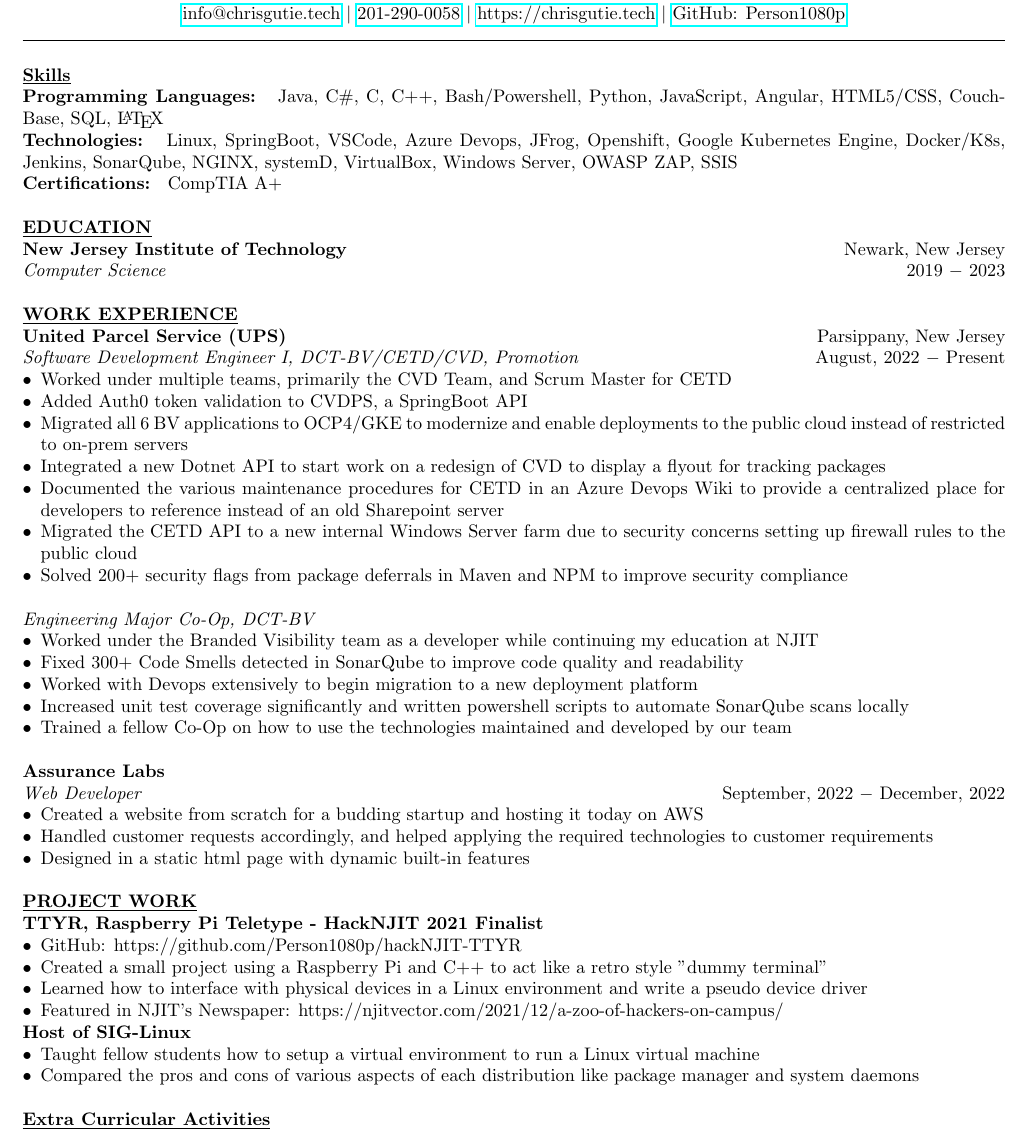
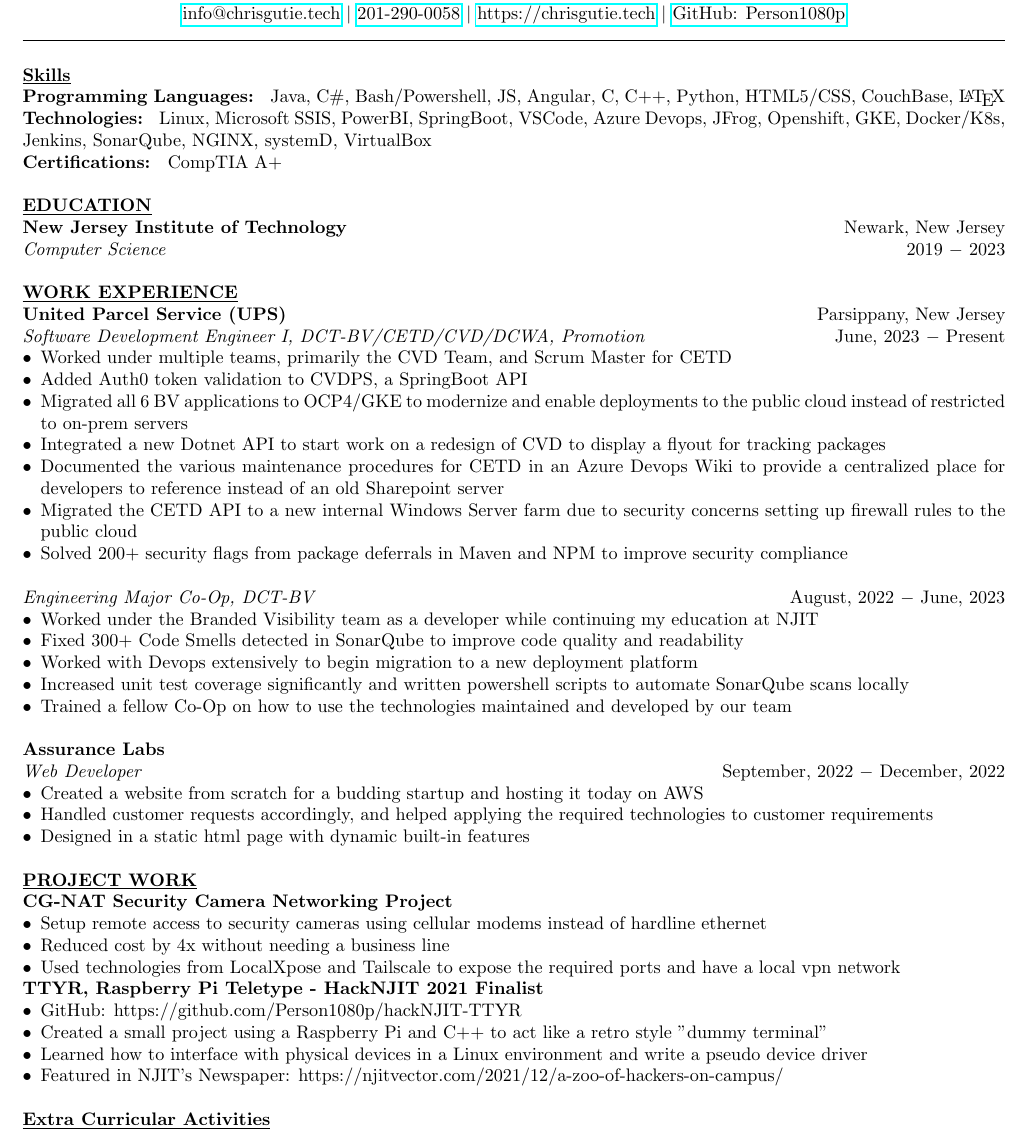
Before and after one commit to Person1080p/resume, a LaTeX CV (6/resume.tex): part of the page, cut so that both start at the same text. Compiled offline with pdfLaTeX.

Commit message:
new changes

```diff
--- a/6/resume.tex
+++ b/6/resume.tex
@@ -41,8 +41,8 @@
 % Continue to keep only relevant skills
 %%%%%%%%%%%%%%%%%%%%%%%%%%%%%%%%%%%%%%%%%%%%%%%%%%%%%%%%%%%%%%%
 \noindent \textbf{\underline{Skills}} \\
-\noindent \textbf{Programming Languages: } Java, C\#, C, C++, Bash/Powershell, Python, JavaScript, Angular, HTML5/CSS, CouchBase, SQL, \LaTeX\\
-\noindent \textbf{Technologies: } Linux, SpringBoot, VSCode, Azure Devops, JFrog, Openshift, Google Kubernetes Engine, Docker/K8s, Jenkins, SonarQube, NGINX, systemD, VirtualBox, Windows Server, OWASP ZAP, SSIS\\
+\noindent \textbf{Programming Languages: } Java, C\#, Bash/Powershell, JS, Angular, C, C++, Python, HTML5/CSS, CouchBase, \LaTeX\\
+\noindent \textbf{Technologies: } Linux, Microsoft SSIS, PowerBI, SpringBoot, VSCode, Azure Devops, JFrog, Openshift, GKE, Docker/K8s, Jenkins, SonarQube, NGINX, systemD, VirtualBox\\
 \noindent \textbf{Certifications: } CompTIA A+\\ \\
 %%%%%%%%%%%%%%%%%%%%%%%%%%%%%%%%%%%%%%%%%%%%%%%%%%%%%%%%%%%%%%%
 % EDUCATION
@@ -68,7 +68,7 @@
 %%%%%%%%%%%%%%%%%%%%%%%%%%%%%%%%%%%%%%%%%%%%%%%%%%%%%%%%%%%%%%%
 \noindent \textbf{\underline{WORK EXPERIENCE}} \\
 \noindent \textbf{United Parcel Service (UPS)} \hfill Parsippany, New Jersey \\
-\textit{Software Development Engineer I, DCT-BV/CETD/CVD, Promotion} \hfill August, 2022 $-$ Present
+\textit{Software Development Engineer I, DCT-BV/CETD/CVD/DCWA, Promotion} \hfill June, 2023 $-$ Present
 \begin{itemize}[noitemsep,nolistsep,leftmargin=*]
 \item {Worked under multiple teams, primarily the CVD Team, and Scrum Master for CETD}
 \item {Added Auth0 token validation to CVDPS, a SpringBoot API}
@@ -78,7 +78,7 @@
 \item {Migrated the CETD API to a new internal Windows Server farm due to security concerns setting up firewall rules to the public cloud}
 \item {Solved 200+ security flags from package deferrals in Maven and NPM to improve security compliance}\\
 
-\end{itemize}\textit{Engineering Major Co-Op, DCT-BV}
+\end{itemize}\textit{Engineering Major Co-Op, DCT-BV} \hfill August, 2022 $-$ June, 2023
 \begin{itemize}[noitemsep,nolistsep,leftmargin=*]
 \item {Worked under the Branded Visibility team as a developer while continuing my education at NJIT}
 \item {Fixed 300+ Code Smells detected in SonarQube to improve code quality and readability}
@@ -124,17 +124,19 @@
 % Can also include personal projects, competitions, contribution to Open source.
 %%%%%%%%%%%%%%%%%%%%%%%%%%%%%%%%%%%%%%%%%%%%%%%%%%%%%%%%%%%%%%%
 \noindent \textbf{\underline{PROJECT WORK}} \\
+\noindent \textbf{CG-NAT Security Camera Networking Project}
+\begin{itemize}[noitemsep,nolistsep,leftmargin=*]
+\item {Setup remote access to security cameras using cellular modems instead of hardline ethernet}
+\item {Reduced cost by 4x without needing a business line}
+\item {Used technologies from LocalXpose and Tailscale to expose the required ports and have a local vpn network}
+\end{itemize}
+
 \noindent \textbf{TTYR, Raspberry Pi Teletype - HackNJIT 2021 Finalist}
 \begin{itemize}[noitemsep,nolistsep,leftmargin=*]
 \item {GitHub: https://github.com/Person1080p/hackNJIT-TTYR}
 \item {Created a small project using a Raspberry Pi and C++ to act like a retro style "dummy terminal"}
 \item {Learned how to interface with physical devices in a Linux environment and write a pseudo device driver}
 \item {Featured in NJIT's Newspaper: https://njitvector.com/2021/12/a-zoo-of-hackers-on-campus/}
-\end{itemize}
-\noindent \textbf{Host of SIG-Linux}
-\begin{itemize}[noitemsep,nolistsep,leftmargin=*]
-\item {Taught fellow students how to setup a virtual environment to run a Linux virtual machine}
-\item {Compared the pros and cons of various aspects of each distribution like package manager and system daemons}
 \\
 \end{itemize}
 
```
Also changed, not shown: 6/resume.pdf.
